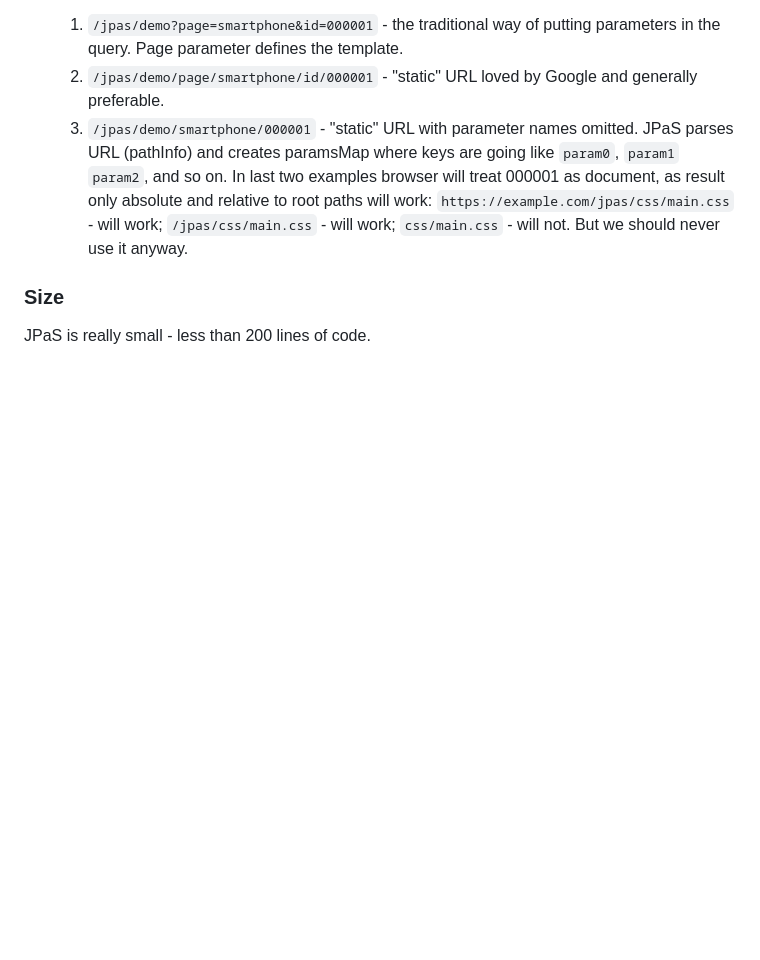
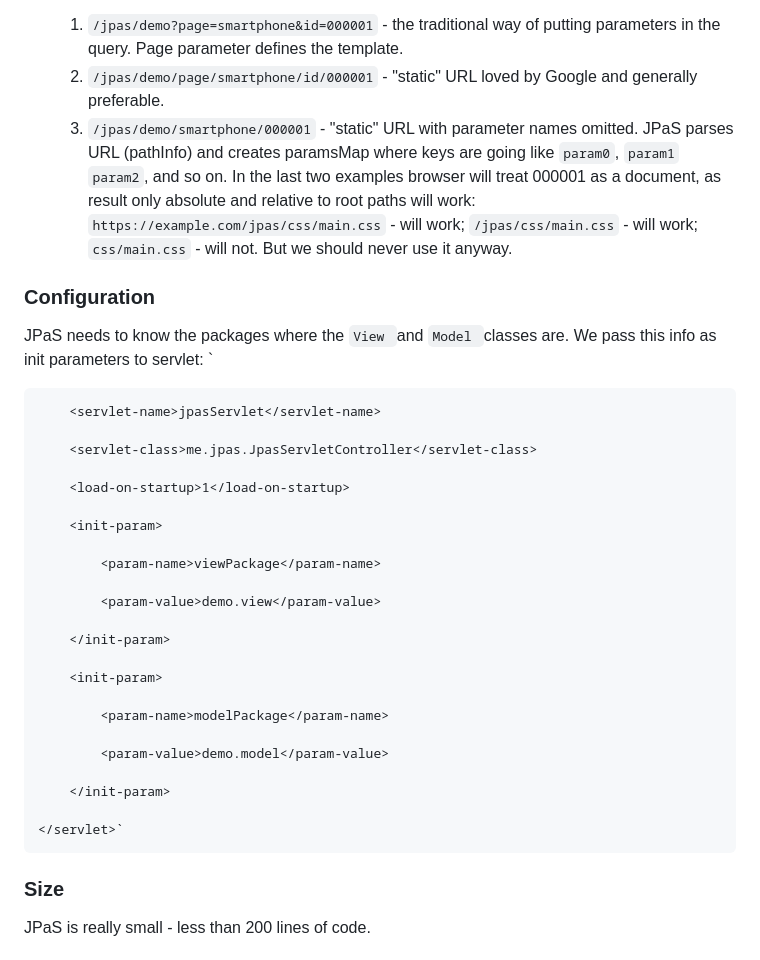
Before and after one commit to bigbott/jpas, a Markdown page: README.md, the part around the change printed below. Rendered like a GitHub page; blank space fills up the shorter version.

```diff
--- a/README.md
+++ b/README.md
@@ -36,10 +36,38 @@ Here is the server-code we required to write to process request in JPaS:
     1. `/jpas/demo?page=smartphone&id=000001` - the traditional way of putting parameters in the query. Page parameter defines the template.
     2. `/jpas/demo/page/smartphone/id/000001` - "static" URL loved by Google and generally preferable.
     3. `/jpas/demo/smartphone/000001`   - "static" URL with parameter names omitted. JPaS parses URL (pathInfo) and creates paramsMap where keys are going like `param0`, `param1` `param2`, and so on.
-    In last two examples browser will treat 000001 as document, as result only absolute and relative to root paths will work:
+    In the last two examples browser will treat 000001 as a document, as result only absolute and relative to root paths will work:
     `https://example.com/jpas/css/main.css` - will work;
                        `/jpas/css/main.css` - will work;
                              `css/main.css` - will not. But we should never use it anyway.
+
+### Configuration
+JPaS needs to know the packages where the `View `and `Model `classes are. We pass this info as init parameters to servlet:
+`<servlet>
+
+        <servlet-name>jpasServlet</servlet-name>
+
+        <servlet-class>me.jpas.JpasServletController</servlet-class>
+
+        <load-on-startup>1</load-on-startup>
+
+        <init-param>
+
+            <param-name>viewPackage</param-name>
+
+            <param-value>demo.view</param-value>
+
+        </init-param>
+
+        <init-param>
+
+            <param-name>modelPackage</param-name>
+
+            <param-value>demo.model</param-value>
+
+        </init-param>
+
+    </servlet>`
 
 
 ### Size
```
Also changed, not shown: other parts of README.md (+3 -3 lines).
